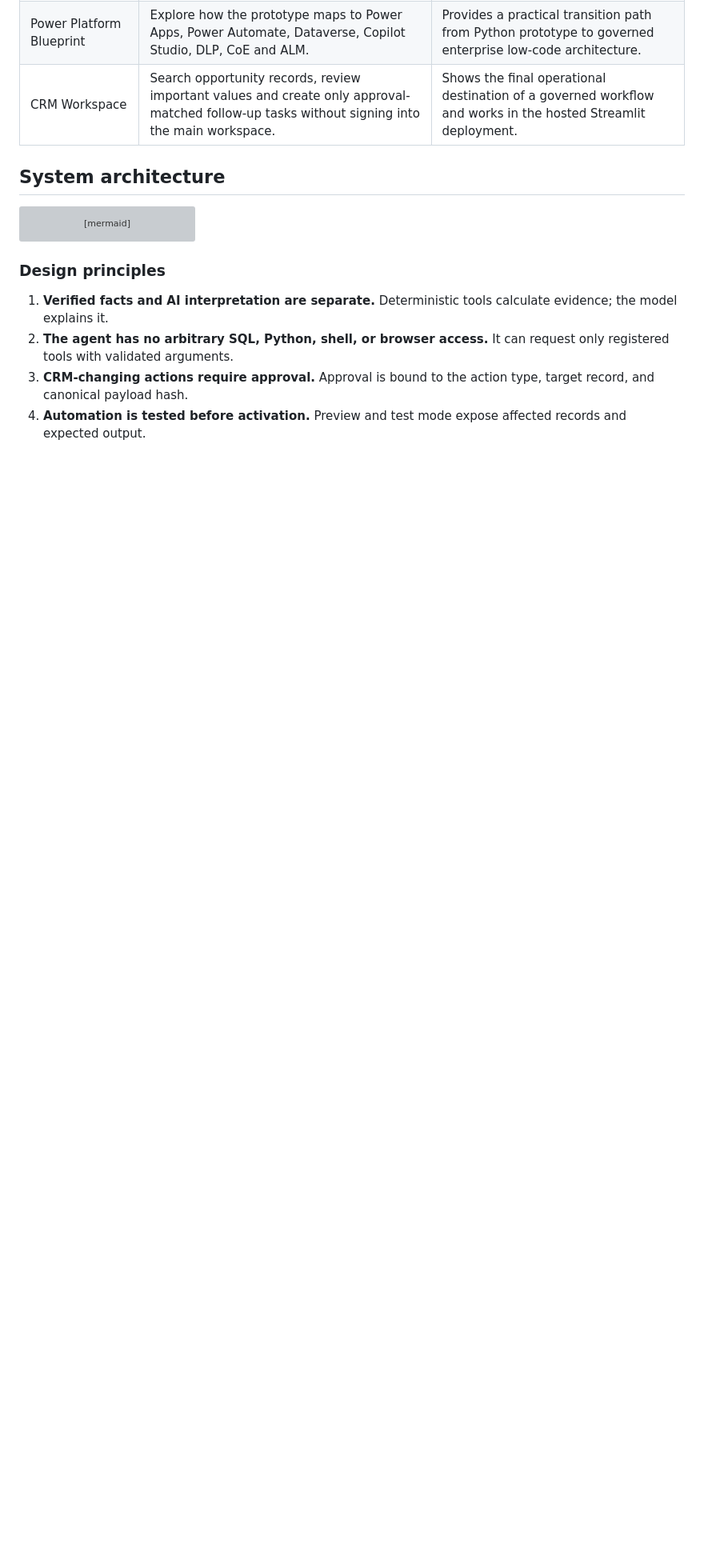
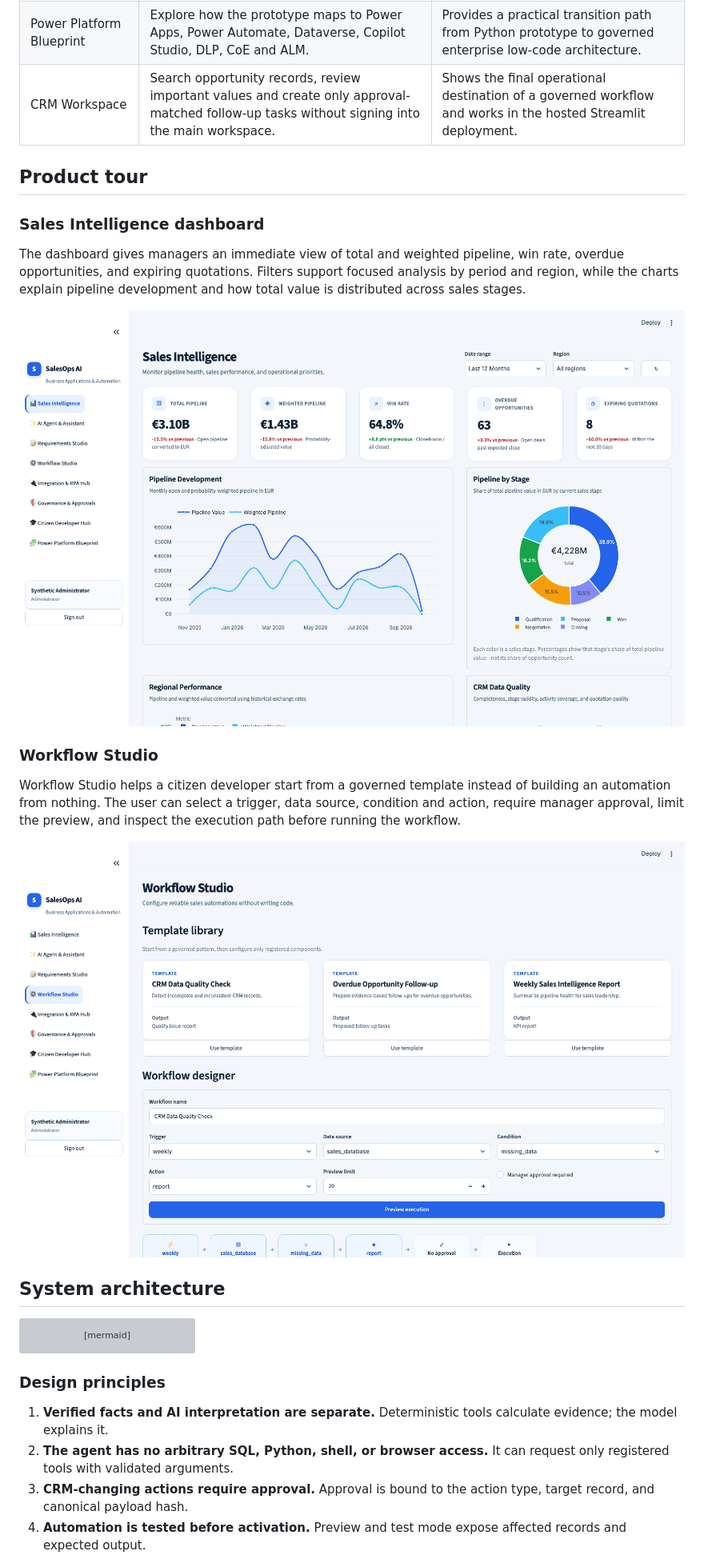
Before and after one commit to mirza019/SalesFlow-AI, a Markdown page: README.md, the part around the change. Shown at 80% size. GitHub-like rendering; pictures changed too: docs/assets/sales-intelligence-dashboard.png (added), docs/assets/workflow-studio.png (added); blank space fills up the shorter version; grey boxes are pictures that could not be loaded.

Commit message:
Add product screenshots to README

```diff
--- a/README.md
+++ b/README.md
@@ -84,6 +84,20 @@ Imagine that a sales manager wants to reduce the number of overdue opportunities
 | Citizen Developer Hub | Use reusable patterns, guidance, guardrails and delivery checklists. | Helps business-led development remain supportable, secure and consistent. |
 | Power Platform Blueprint | Explore how the prototype maps to Power Apps, Power Automate, Dataverse, Copilot Studio, DLP, CoE and ALM. | Provides a practical transition path from Python prototype to governed enterprise low-code architecture. |
 | CRM Workspace | Search opportunity records, review important values and create only approval-matched follow-up tasks without signing into the main workspace. | Shows the final operational destination of a governed workflow and works in the hosted Streamlit deployment. |
+
+## Product tour
+
+### Sales Intelligence dashboard
+
+The dashboard gives managers an immediate view of total and weighted pipeline, win rate, overdue opportunities, and expiring quotations. Filters support focused analysis by period and region, while the charts explain pipeline development and how total value is distributed across sales stages.
+
+![Sales Intelligence dashboard showing KPIs, pipeline trend and stage distribution](docs/assets/sales-intelligence-dashboard.png)
+
+### Workflow Studio
+
+Workflow Studio helps a citizen developer start from a governed template instead of building an automation from nothing. The user can select a trigger, data source, condition and action, require manager approval, limit the preview, and inspect the execution path before running the workflow.
+
+![Workflow Studio showing templates, configuration controls and execution preview](docs/assets/workflow-studio.png)
 
 ## System architecture
 
```
